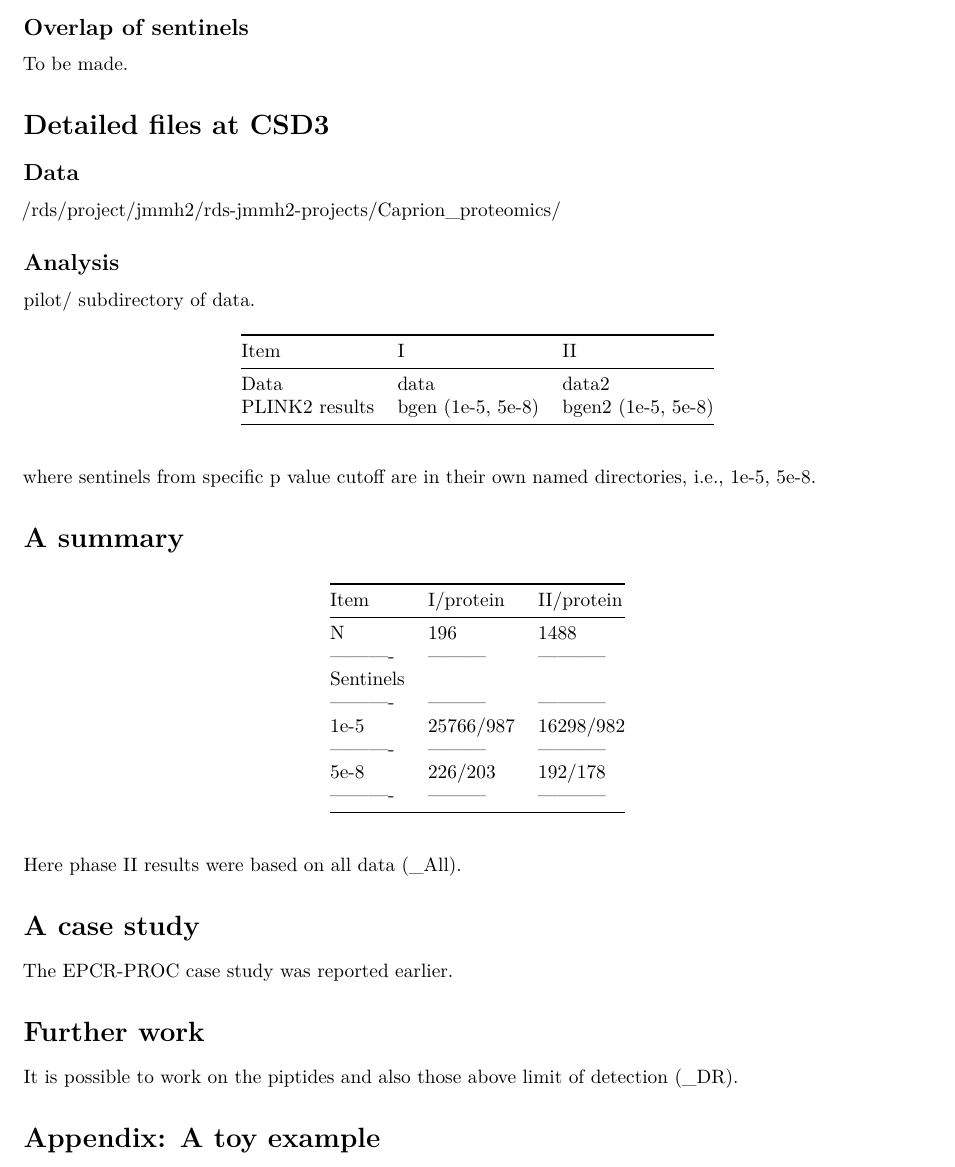
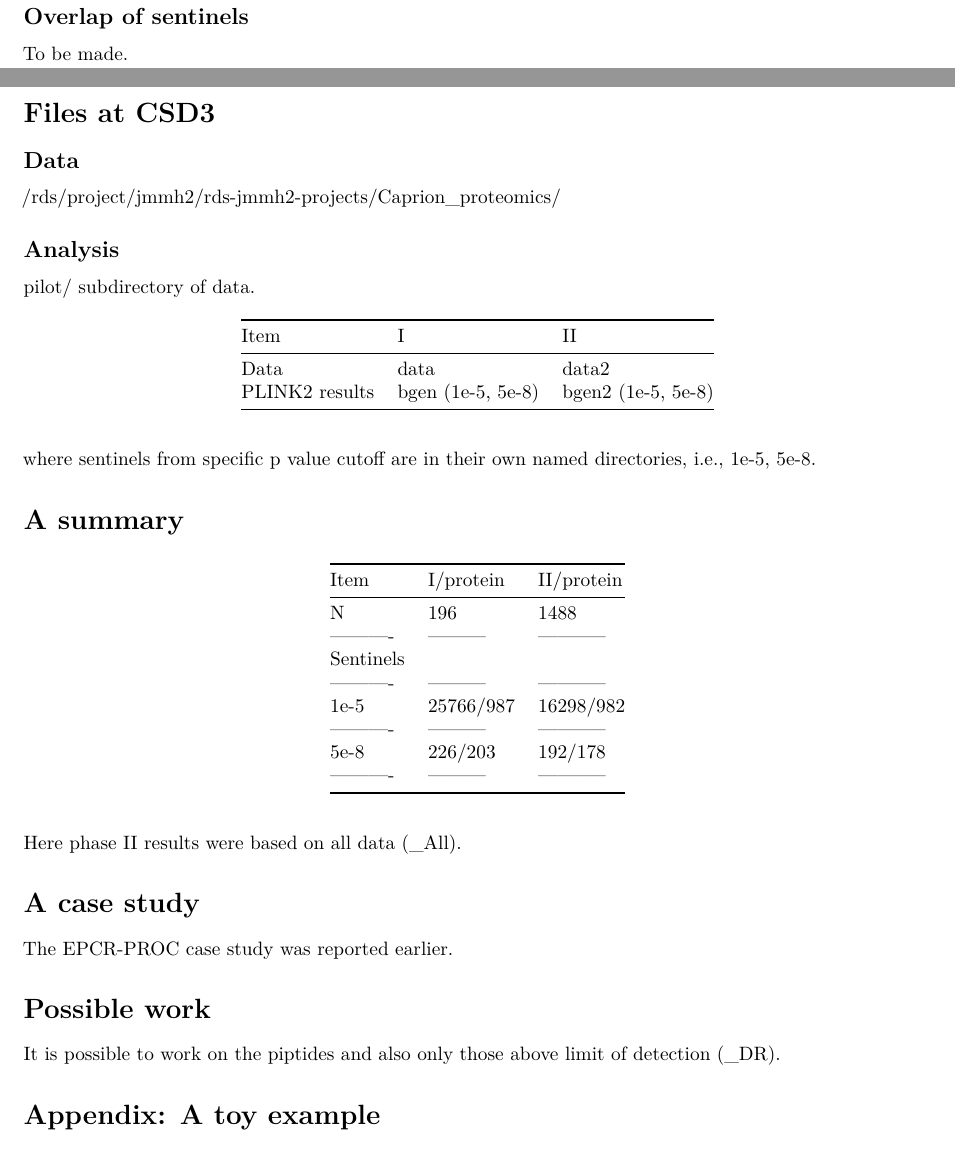
Before and after one commit to jinghuazhao/Caprion, an R Markdown document (utils/ppr.Rmd): part of page 2 of 3 before the commit and two parts of pages 1 and 2 of 3 after it, the two joined at a grey line, cut so that both start at the same text. Rendered offline with R 4.5, knitr and Pandoc, then LaTeX, with nearby package versions; some code elsewhere in the file could not run offline.

Commit message:
utilities

```diff
--- a/utils/ppr.Rmd
+++ b/utils/ppr.Rmd
@@ -1,7 +1,7 @@
 ---
 title: "Comparison of statistical significance"
 author:
-- Jing Hua Zhao
+-
 date: "`r Sys.Date()`"
 toc: true
 number_sections: true
@@ -40,7 +40,7 @@ include_graphics("miamiplot/24-03-2021/P22626-ROA2-phase1-phase2.png")
 
 To be made.
 
-# Detailed files at CSD3
+# Files at CSD3
 
 ## Data
 
@@ -76,9 +76,9 @@ Here phase II results were based on all data (_All).
 
 The EPCR-PROC case study was reported earlier.
 
-# Further work
+# Possible work
 
-It is possible to work on the piptides and also those above limit of detection (_DR).
+It is possible to work on the piptides and also only those above limit of detection (_DR).
 
 # Appendix: A toy example
 
```
Also changed, not shown: utils/ppr.Rmd (2 more changed lines).
